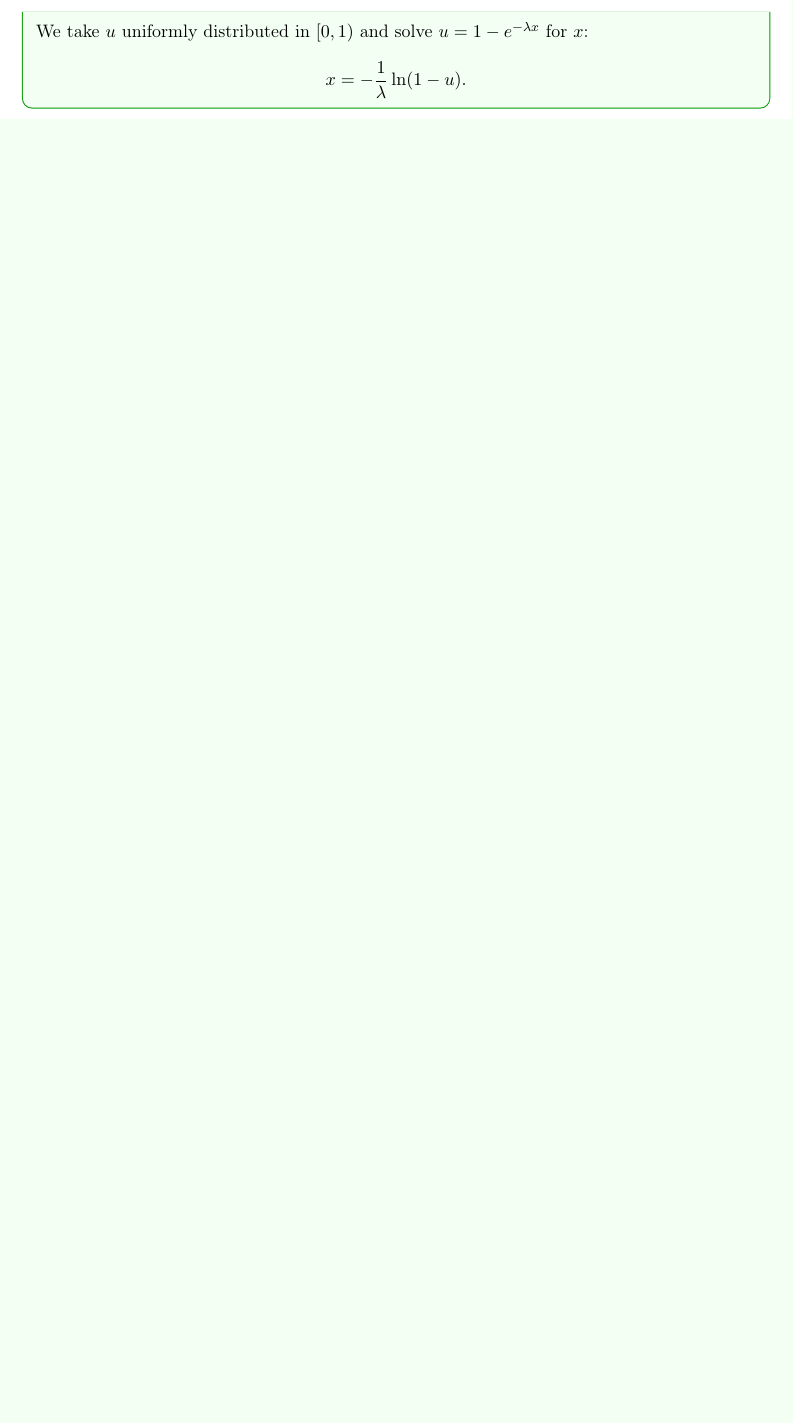
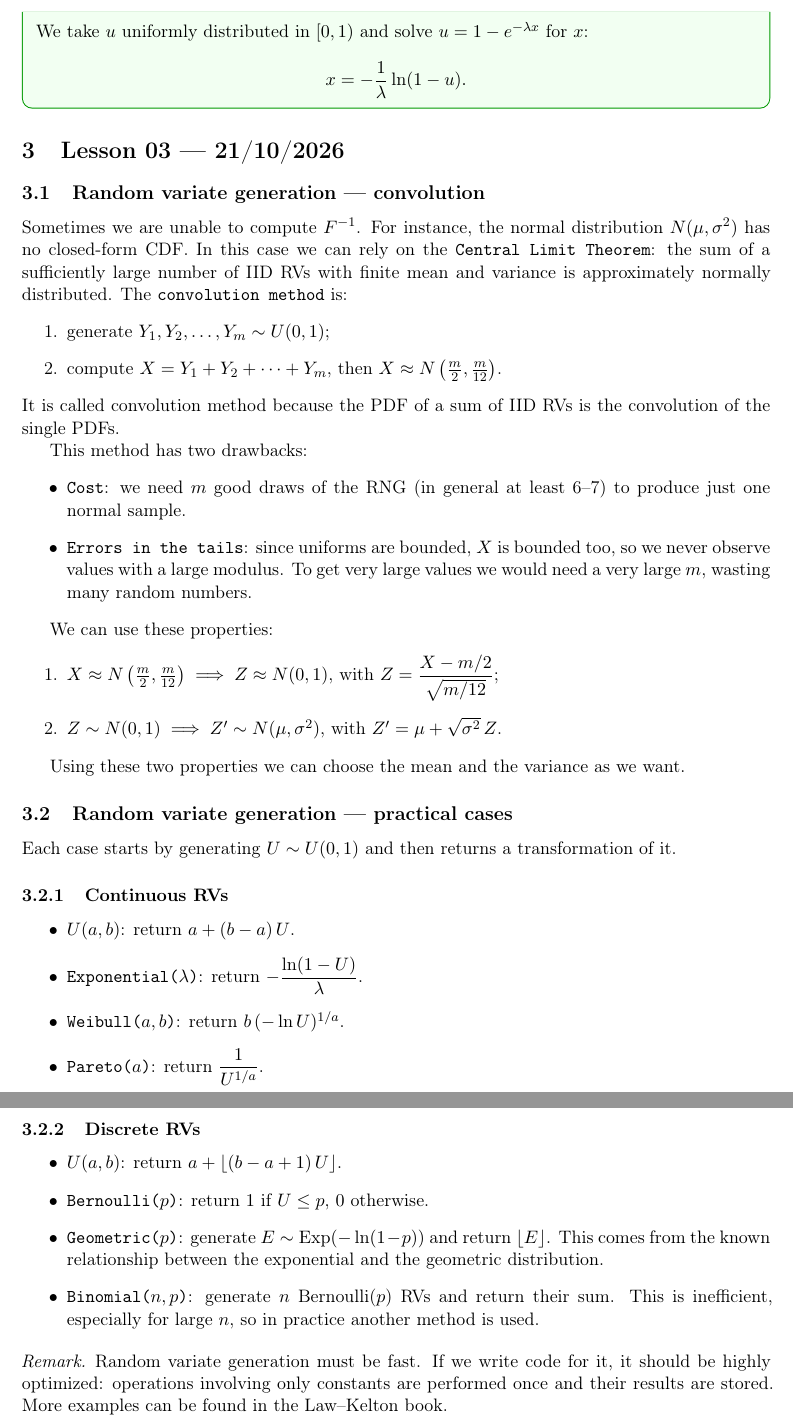
Before and after one commit to francepax/performance_evaluations_method, a LaTeX document (labs/main.tex, which reads labs/lessons/lesson03.tex): part of page 8 of 8 before the commit and two parts of pages 8 and 9 of 9 after it, the two joined at a grey line, cut so that both start at the same text, the shorter picture padded with empty space. Compiled offline with pdfLaTeX.

Commit message:
Lezione 3: convoluzione e casi pratici (slide 73-74)

```diff
--- /dev/null
+++ b/labs/lessons/lesson03.tex
@@ -0,0 +1,49 @@
+% !TEX root = ../main.tex
+\section{Lesson 03 --- 21/10/2026}
+
+\subsection{Random variate generation --- convolution}
+
+Sometimes we are unable to compute $F^{-1}$. For instance, the normal distribution $N(\mu, \sigma^2)$ has no closed-form CDF. In this case we can rely on the \g{Central Limit Theorem}: the sum of a sufficiently large number of IID RVs with finite mean and variance is approximately normally distributed. The \g{convolution method} is:
+\begin{enumerate}
+\item generate $Y_1, Y_2, \dots, Y_m \sim U(0,1)$;
+\item compute $X = Y_1 + Y_2 + \dots + Y_m$, then $X \approx N\left(\frac{m}{2}, \frac{m}{12}\right)$.
+\end{enumerate}
+It is called convolution method because the PDF of a sum of IID RVs is the convolution of the single PDFs.
+
+This method has two drawbacks:
+\begin{itemize}
+\item \g{Cost}: we need $m$ good draws of the RNG (in general at least 6--7) to produce just one normal sample.
+\item \g{Errors in the tails}: since uniforms are bounded, $X$ is bounded too, so we never observe values with a large modulus. To get very large values we would need a very large $m$, wasting many random numbers.
+\end{itemize}
+
+We can use these properties:
+\begin{enumerate}
+\item $X \approx N\left(\frac{m}{2}, \frac{m}{12}\right) \implies Z \approx N(0,1)$, with $Z = \dfrac{X - m/2}{\sqrt{m/12}}$;
+\item $Z \sim N(0,1) \implies Z' \sim N(\mu, \sigma^2)$, with $Z' = \mu + \sqrt{\sigma^2}\, Z$.
+\end{enumerate}
+
+Using these two properties we can choose the mean and the variance as we want.
+
+\subsection{Random variate generation --- practical cases}
+
+Each case starts by generating $U \sim U(0,1)$ and then returns a transformation of it.
+
+\subsubsection{Continuous RVs}
+\begin{itemize}
+\item \g{$U(a,b)$}: return $a + (b-a)\,U$.
+\item \g{Exponential($\lambda$)}: return $-\dfrac{\ln(1-U)}{\lambda}$.
+\item \g{Weibull($a,b$)}: return $b\,(-\ln U)^{1/a}$.
+\item \g{Pareto($a$)}: return $\dfrac{1}{U^{1/a}}$.
+\end{itemize}
+
+\subsubsection{Discrete RVs}
+\begin{itemize}
+\item \g{$U(a,b)$}: return $a + \lfloor (b-a+1)\,U \rfloor$.
+\item \g{Bernoulli($p$)}: return $1$ if $U \le p$, $0$ otherwise.
+\item \g{Geometric($p$)}: generate $E \sim \mathrm{Exp}(-\ln(1-p))$ and return $\lfloor E \rfloor$. This comes from the known relationship between the exponential and the geometric distribution.
+\item \g{Binomial($n,p$)}: generate $n$ Bernoulli($p$) RVs and return their sum. This is inefficient, especially for large $n$, so in practice another method is used.
+\end{itemize}
+
+\begin{remark}
+Random variate generation must be fast. If we write code for it, it should be highly optimized: operations involving only constants are performed once and their results are stored. More examples can be found in the Law--Kelton book.
+\end{remark}
```
Also changed, not shown: labs/main.tex (+1 -0 lines), labs/main.pdf.
